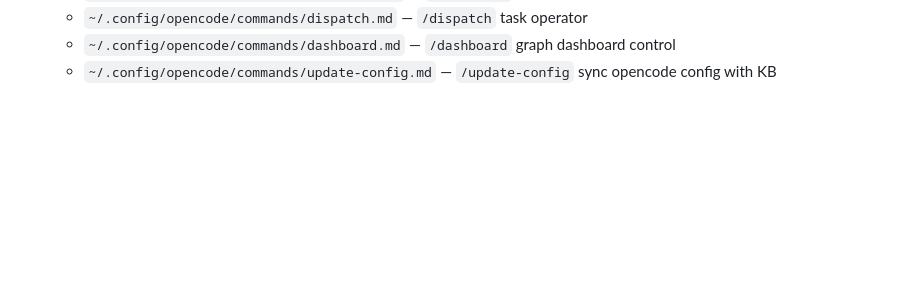
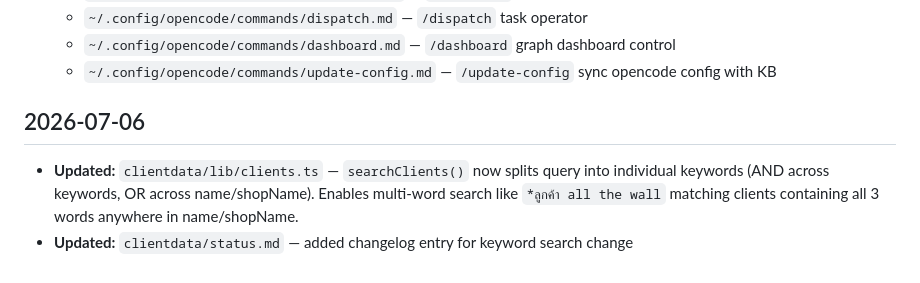
Before and after one commit to ktypez/OKF, a Markdown page: system/sync-log.md, the part around the change. GitHub-like rendering; blank space fills up the shorter version.

Commit message:
KB: log keyword search change + collage URL encoding

```diff
--- a/system/sync-log.md
+++ b/system/sync-log.md
@@ -87,3 +87,8 @@
   - `~/.config/opencode/commands/dispatch.md` — `/dispatch` task operator
   - `~/.config/opencode/commands/dashboard.md` — `/dashboard` graph dashboard control
   - `~/.config/opencode/commands/update-config.md` — `/update-config` sync opencode config with KB
+
+## 2026-07-06
+
+- **Updated:** `clientdata/lib/clients.ts` — `searchClients()` now splits query into individual keywords (AND across keywords, OR across name/shopName). Enables multi-word search like `*ลูกค้า all the wall` matching clients containing all 3 words anywhere in name/shopName.
+- **Updated:** `clientdata/status.md` — added changelog entry for keyword search change
```
Also changed, not shown: projects/clientdata/status.md (+3 -0 lines).
